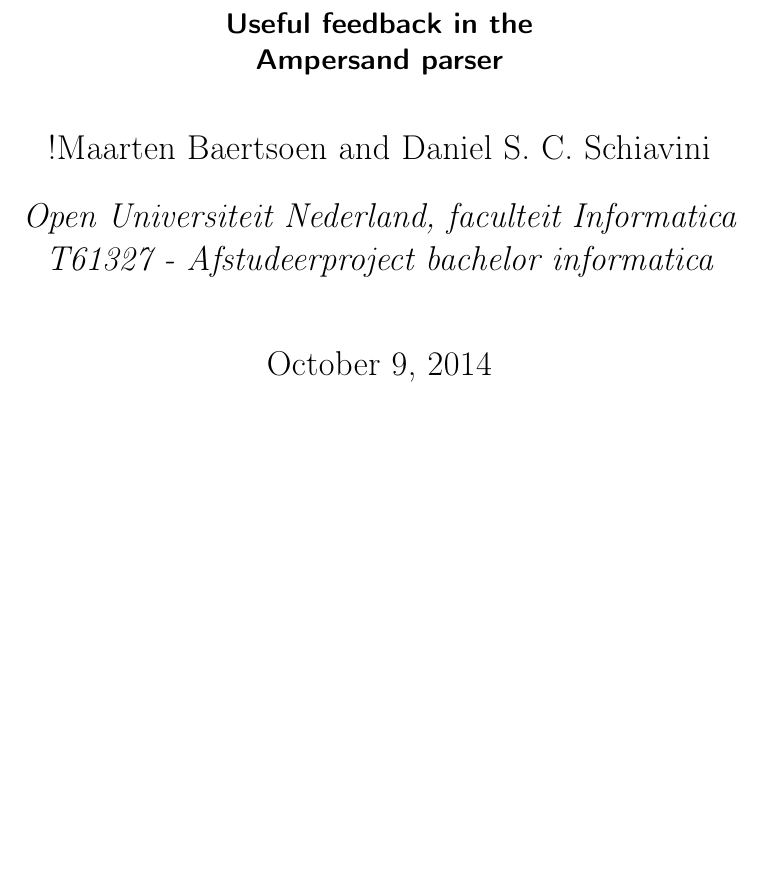
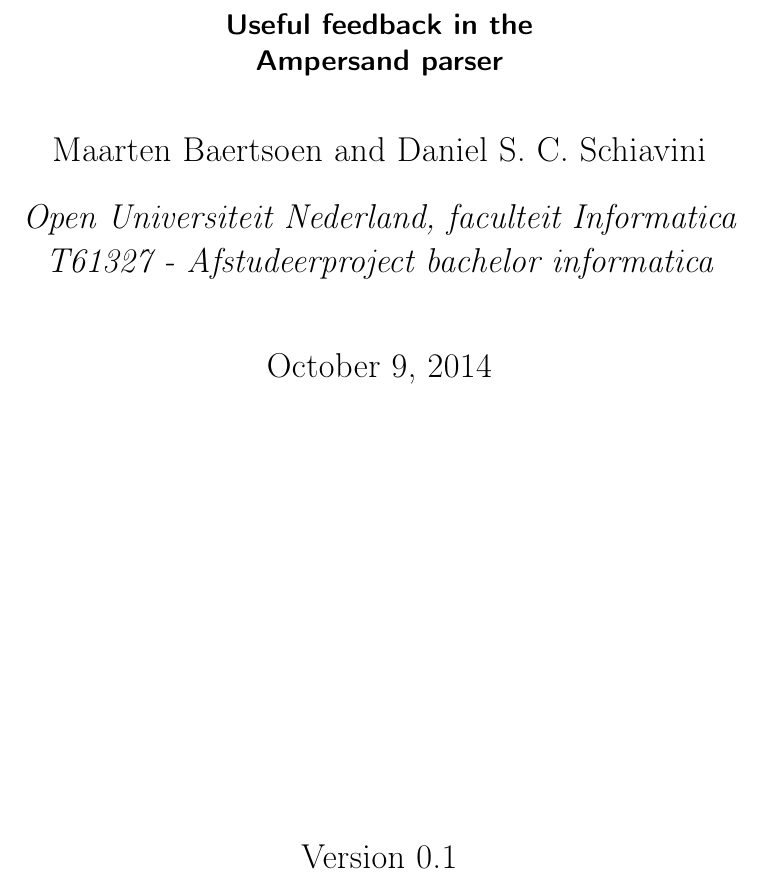
Before and after one commit to DanielSchiavini/ampersand-abi, a LaTeX document (Planning/Planning.tex): part of page 1 of 8, cut so that both start at the same text, the shorter picture padded with empty space. Compiled offline with pdfLaTeX.

Commit message:
Adding version number

```diff
--- a/Planning/Planning.tex
+++ b/Planning/Planning.tex
@@ -6,11 +6,15 @@
 \usepackage[affil-it]{authblk}
 \usepackage{lipsum}
 
-\author{!Maarten Baertsoen and Daniel S. C. Schiavini}
+\newcommand{\version}{0.1}
+
+\author{Maarten Baertsoen and Daniel S. C. Schiavini}
 \affil{Open Universiteit Nederland, faculteit Informatica \\
 	T61327 - Afstudeerproject bachelor informatica}
 \title{Planning}
 \subtitle{Useful feedback in the\\ Ampersand parser}
+%\date{}      %// Today's date will appear when this is commented out.
+\publishers{Version \version}
 
 \pagestyle{fancy}
 \lhead{M. Baertsoen and D.S.C. Schiavini}
```
Also changed, not shown: Planning/Planning.pdf.
